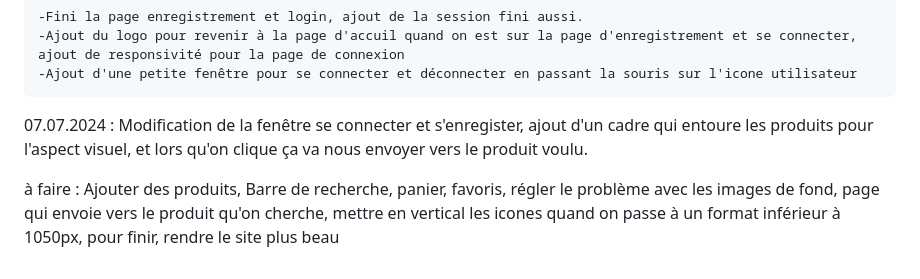
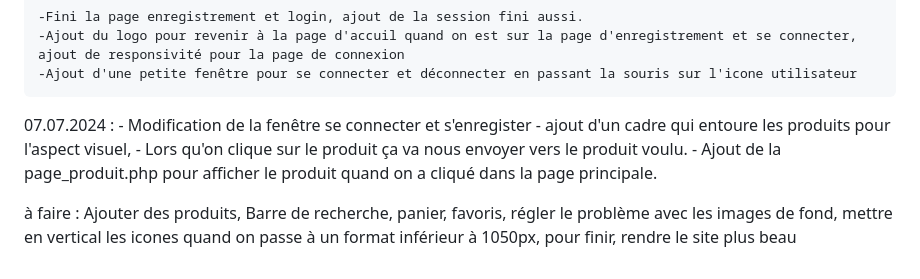
Before and after one commit to 1alext/TM_Alex, a Markdown page: Journaldebord.md, the part around the change. Drawn GitHub-style.

Commit message:
journal de bord

```diff
--- a/Journaldebord.md
+++ b/Journaldebord.md
@@ -139,6 +139,10 @@ Essayer de le finir au plus vite la responsivité
     -Ajout du logo pour revenir à la page d'accuil quand on est sur la page d'enregistrement et se connecter, ajout de responsivité pour la page de connexion
     -Ajout d'une petite fenêtre pour se connecter et déconnecter en passant la souris sur l'icone utilisateur
 
-07.07.2024 : Modification de la fenêtre se connecter et s'enregister, ajout d'un cadre qui entoure les produits pour l'aspect visuel, et lors qu'on clique ça va nous envoyer vers le produit voulu.
+07.07.2024 :
+    - Modification de la fenêtre se connecter et s'enregister
+    - ajout d'un cadre qui entoure les produits pour l'aspect visuel,
+    - Lors qu'on clique sur le produit ça va nous envoyer vers le produit voulu.
+    - Ajout de la page_produit.php pour afficher le produit quand on a cliqué dans la page principale.
 
-à faire : Ajouter des produits, Barre de recherche, panier, favoris, régler le problème avec les images de fond, page qui envoie vers le produit qu'on cherche, mettre en vertical les icones quand on passe à un format inférieur à 1050px,  pour finir, rendre le site plus beau
+à faire : Ajouter des produits, Barre de recherche, panier, favoris, régler le problème avec les images de fond, mettre en vertical les icones quand on passe à un format inférieur à 1050px,  pour finir, rendre le site plus beau
```
